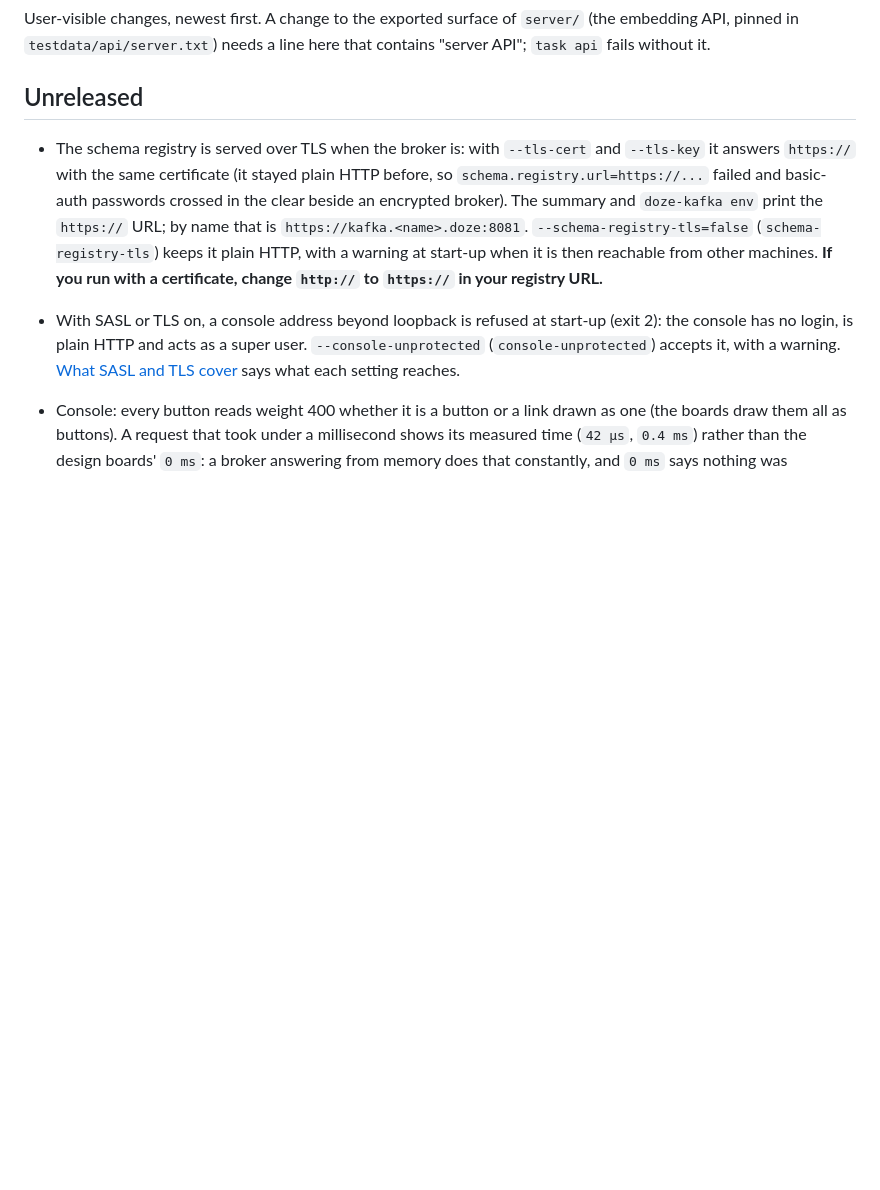
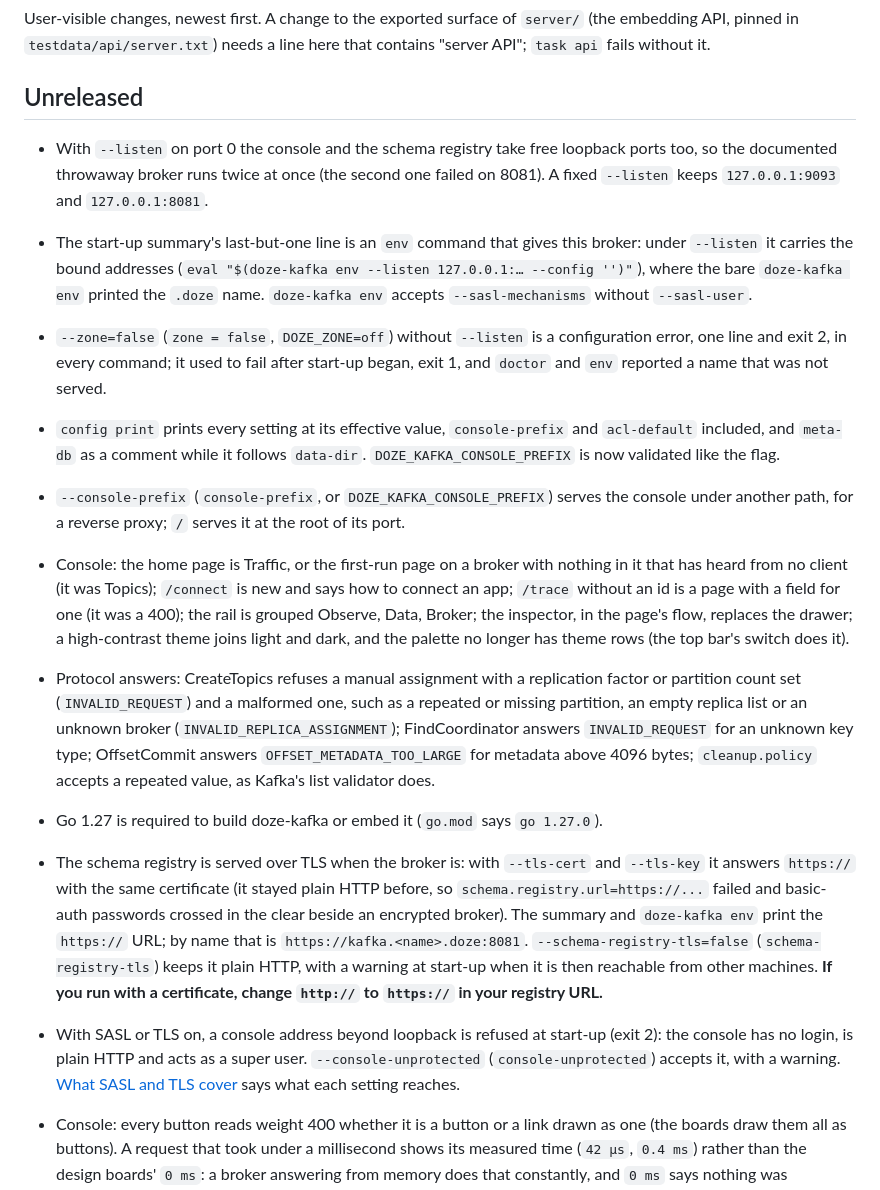
Before and after one commit to doze-dev/doze-kafka, a Markdown page: CHANGELOG.md, the part around the change. Drawn GitHub-style; blank space fills up the shorter version.

Commit message:
changelog: the listen, env, zone and config print changes here, and the console prefix, console home, connect, trace, rail, inspector, theme, protocol-answer and Go 1.27 entries the reviewer found missing (each checked against the code)
Co-Authored-By: Claude Opus 5.5 <noreply@anthropic.com>

```diff
--- a/CHANGELOG.md
+++ b/CHANGELOG.md
@@ -6,6 +6,34 @@ here that contains "server API"; `task api` fails without it.
 
 ## Unreleased
 
+- With `--listen` on port 0 the console and the schema registry take free loopback
+  ports too, so the documented throwaway broker runs twice at once (the second one
+  failed on 8081). A fixed `--listen` keeps `127.0.0.1:9093` and `127.0.0.1:8081`.
+- The start-up summary's last-but-one line is an `env` command that gives this
+  broker: under `--listen` it carries the bound addresses (`eval "$(doze-kafka env
+  --listen 127.0.0.1:… --config '')"`), where the bare `doze-kafka env` printed the
+  `.doze` name. `doze-kafka env` accepts `--sasl-mechanisms` without `--sasl-user`.
+- `--zone=false` (`zone = false`, `DOZE_ZONE=off`) without `--listen` is a configuration
+  error, one line and exit 2, in every command; it used to fail after start-up began,
+  exit 1, and `doctor` and `env` reported a name that was not served.
+- `config print` prints every setting at its effective value, `console-prefix` and
+  `acl-default` included, and `meta-db` as a comment while it follows `data-dir`.
+  `DOZE_KAFKA_CONSOLE_PREFIX` is now validated like the flag.
+- `--console-prefix` (`console-prefix`, or `DOZE_KAFKA_CONSOLE_PREFIX`) serves the console
+  under another path, for a reverse proxy; `/` serves it at the root of its port.
+- Console: the home page is Traffic, or the first-run page on a broker with nothing in
+  it that has heard from no client (it was Topics); `/connect` is new and says how to
+  connect an app; `/trace` without an id is a page with a field for one (it was a 400);
+  the rail is grouped Observe, Data, Broker; the inspector, in the page's flow, replaces
+  the drawer; a high-contrast theme joins light and dark, and the palette no longer has
+  theme rows (the top bar's switch does it).
+- Protocol answers: CreateTopics refuses a manual assignment with a replication factor
+  or partition count set (`INVALID_REQUEST`) and a malformed one, such as a repeated or
+  missing partition, an empty replica list or an unknown broker
+  (`INVALID_REPLICA_ASSIGNMENT`); FindCoordinator answers `INVALID_REQUEST` for an
+  unknown key type; OffsetCommit answers `OFFSET_METADATA_TOO_LARGE` for metadata above
+  4096 bytes; `cleanup.policy` accepts a repeated value, as Kafka's list validator does.
+- Go 1.27 is required to build doze-kafka or embed it (`go.mod` says `go 1.27.0`).
 - The schema registry is served over TLS when the broker is: with `--tls-cert` and
   `--tls-key` it answers `https://` with the same certificate (it stayed plain HTTP
   before, so `schema.registry.url=https://...` failed and basic-auth passwords crossed in
```
